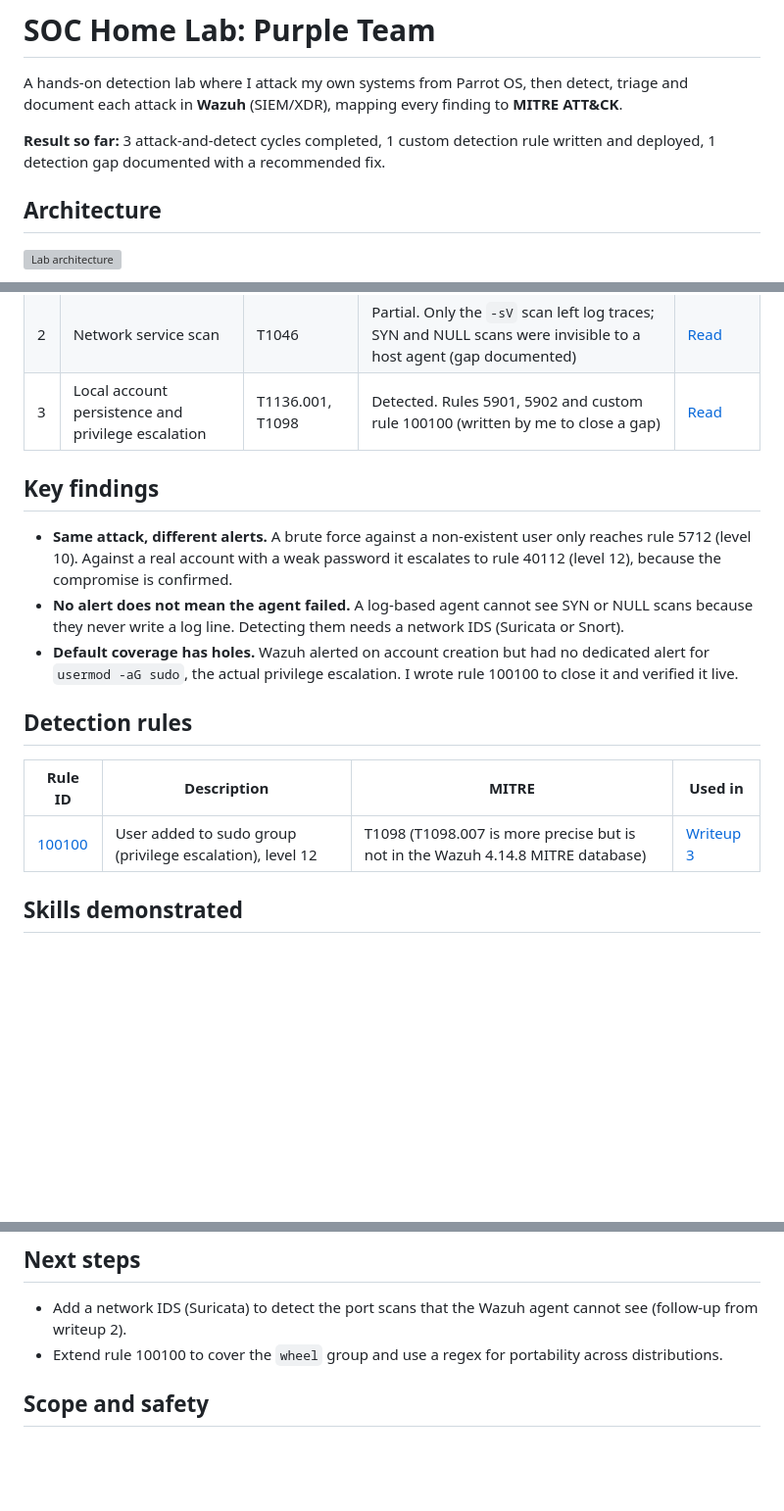
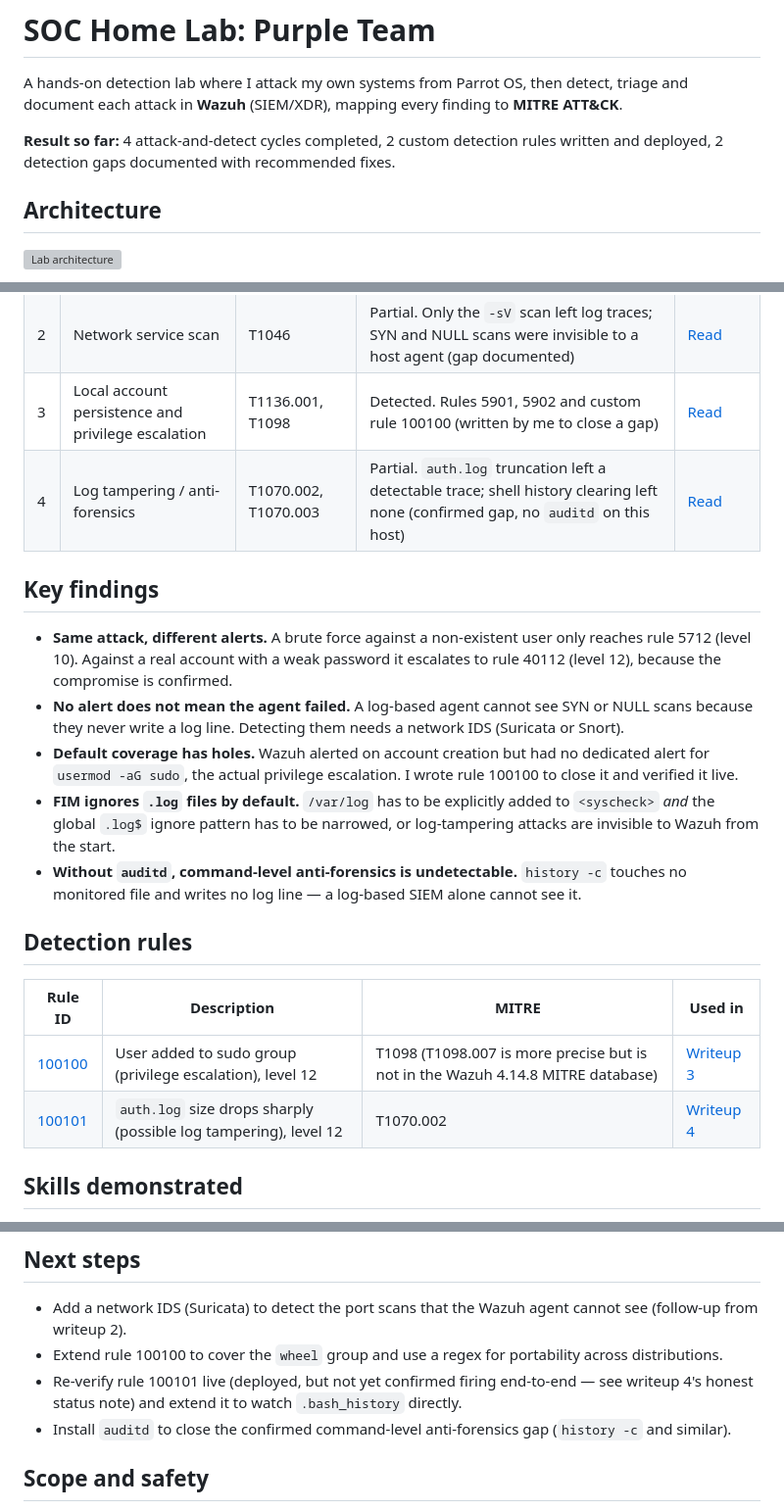
Before and after one commit to kartiknagose/Soc-Home-Lab, a Markdown page: README.md, 3 parts joined by grey strips. Shown at 98% size. Rendered like a GitHub page; blank space fills up the shorter version; grey boxes are pictures that could not be loaded.

```diff
--- a/README.md
+++ b/README.md
@@ -2,7 +2,7 @@
 
 A hands-on detection lab where I attack my own systems from Parrot OS, then detect, triage and document each attack in **Wazuh** (SIEM/XDR), mapping every finding to **MITRE ATT&CK**.
 
-**Result so far:** 3 attack-and-detect cycles completed, 1 custom detection rule written and deployed, 1 detection gap documented with a recommended fix.
+**Result so far:** 4 attack-and-detect cycles completed, 2 custom detection rules written and deployed, 2 detection gaps documented with recommended fixes.
 
 ## Architecture
 
@@ -23,18 +23,22 @@ A hands-on detection lab where I attack my own systems from Parrot OS, then dete
 | 1 | SSH brute force | T1110, T1110.001 | Detected. Rules 5710, 5712 and 40112 (level 12, success after failures) fired | [Read](attack-detect-writeups/01-ssh-brute-force-T1110.md) |
 | 2 | Network service scan | T1046 | Partial. Only the `-sV` scan left log traces; SYN and NULL scans were invisible to a host agent (gap documented) | [Read](attack-detect-writeups/02-network-scan-T1046.md) |
 | 3 | Local account persistence and privilege escalation | T1136.001, T1098 | Detected. Rules 5901, 5902 and custom rule 100100 (written by me to close a gap) | [Read](attack-detect-writeups/03-local-account-persistence-T1136.md) |
+| 4 | Log tampering / anti-forensics | T1070.002, T1070.003 | Partial. `auth.log` truncation left a detectable trace; shell history clearing left none (confirmed gap, no `auditd` on this host) | [Read](attack-detect-writeups/04-log-tampering-T1070.md) |
 
 ## Key findings
 
 - **Same attack, different alerts.** A brute force against a non-existent user only reaches rule 5712 (level 10). Against a real account with a weak password it escalates to rule 40112 (level 12), because the compromise is confirmed.
 - **No alert does not mean the agent failed.** A log-based agent cannot see SYN or NULL scans because they never write a log line. Detecting them needs a network IDS (Suricata or Snort).
 - **Default coverage has holes.** Wazuh alerted on account creation but had no dedicated alert for `usermod -aG sudo`, the actual privilege escalation. I wrote rule 100100 to close it and verified it live.
+- **FIM ignores `.log` files by default.** `/var/log` has to be explicitly added to `<syscheck>` *and* the global `.log$` ignore pattern has to be narrowed, or log-tampering attacks are invisible to Wazuh from the start.
+- **Without `auditd`, command-level anti-forensics is undetectable.** `history -c` touches no monitored file and writes no log line — a log-based SIEM alone cannot see it.
 
 ## Detection rules
 
 | Rule ID | Description | MITRE | Used in |
 |---|---|---|---|
 | [100100](detection-rules/100100-sudo-group-privilege-escalation.xml) | User added to sudo group (privilege escalation), level 12 | T1098 (T1098.007 is more precise but is not in the Wazuh 4.14.8 MITRE database) | [Writeup 3](attack-detect-writeups/03-local-account-persistence-T1136.md) |
+| [100101](detection-rules/100101-auth-log-size-drop.xml) | `auth.log` size drops sharply (possible log tampering), level 12 | T1070.002 | [Writeup 4](attack-detect-writeups/04-log-tampering-T1070.md) |
 
 ## Skills demonstrated
 
@@ -53,6 +57,8 @@ screenshots/             alert evidence
 
 - Add a network IDS (Suricata) to detect the port scans that the Wazuh agent cannot see (follow-up from writeup 2).
 - Extend rule 100100 to cover the `wheel` group and use a regex for portability across distributions.
+- Re-verify rule 100101 live (deployed, but not yet confirmed firing end-to-end — see writeup 4's honest status note) and extend it to watch `.bash_history` directly.
+- Install `auditd` to close the confirmed command-level anti-forensics gap (`history -c` and similar).
 
 ## Scope and safety
 
```
Also changed, not shown: attack-detect-writeups/04-log-tampering-T1070.md (added, +166 -0 lines), screenshots/04-auth-log-fim-change.png (added), screenshots/04-history-clear-no-results.png (added), 1 other file.
